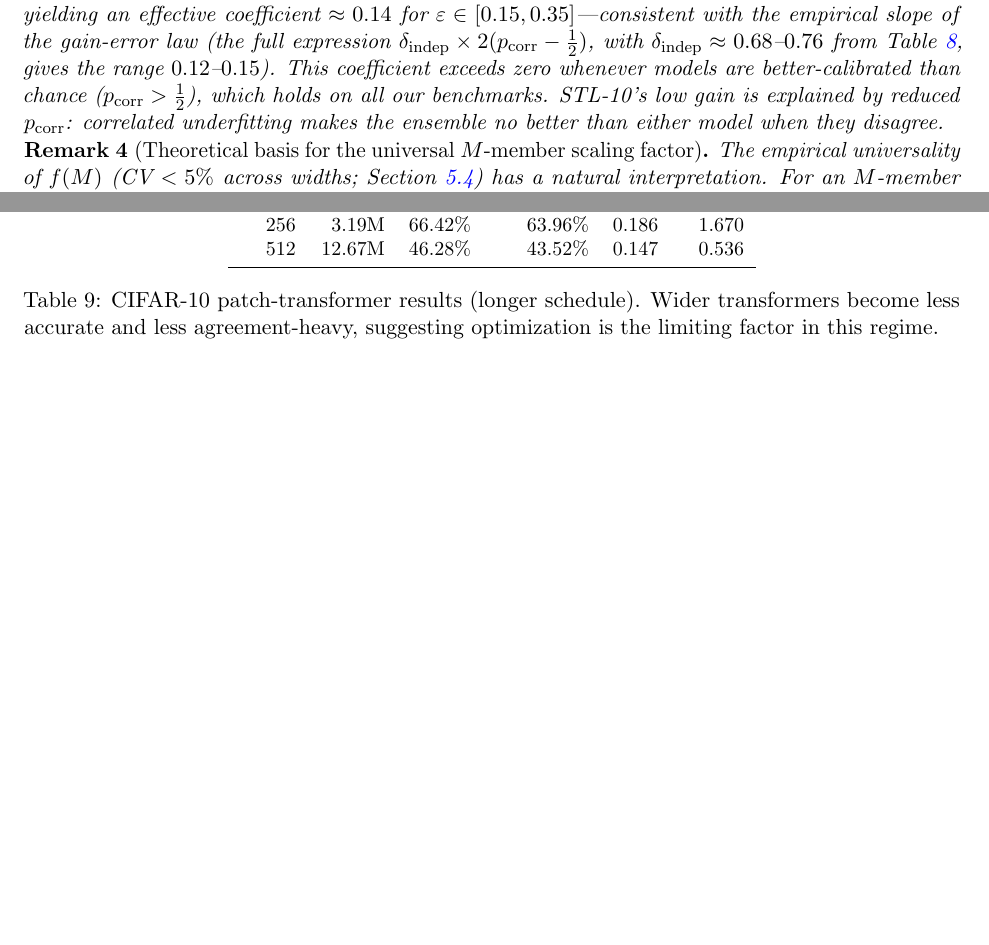
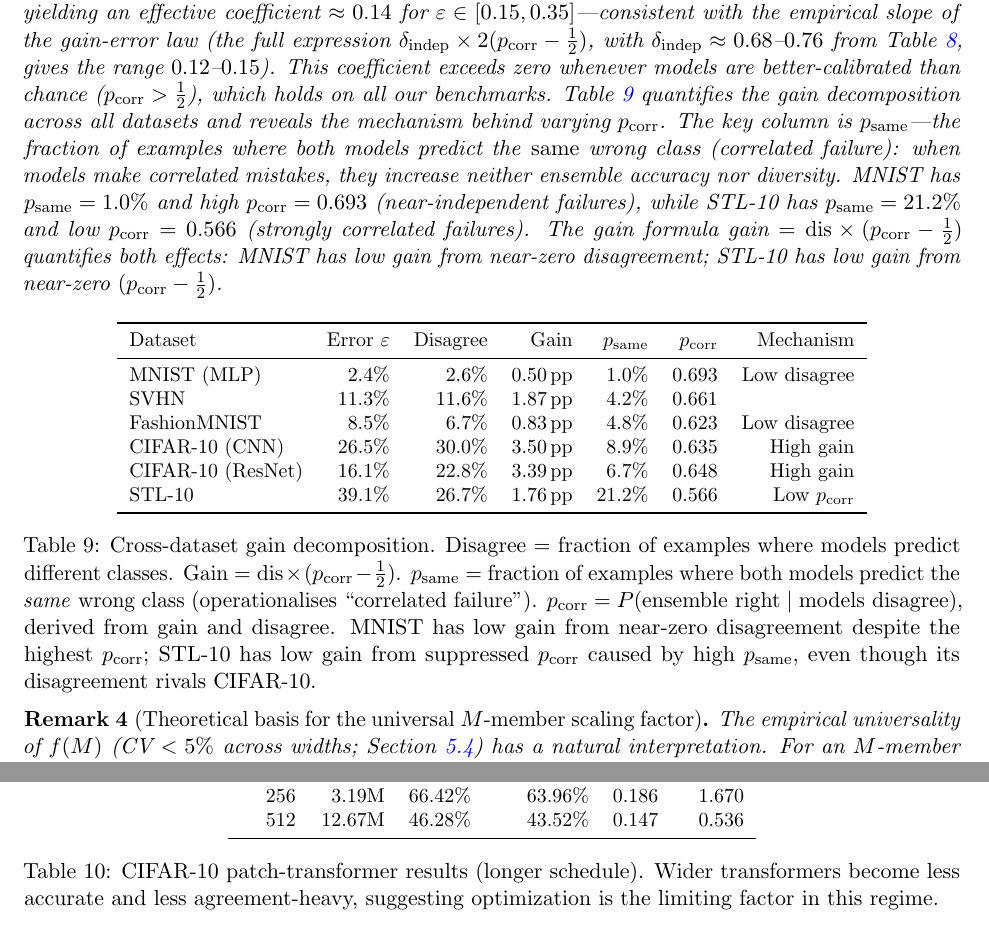
Before and after one commit to mbottoni/scaling-ensembles, a LaTeX paper (reports/scaling_ensembles_report.tex): two parts of pages 16 and 20 of 30 before the commit and two parts of pages 16 and 21 of 31 after it, joined at a grey line, cut so that both start at the same text, the shorter picture padded with empty space. Compiled offline with pdfLaTeX.

Commit message:
Add cross-dataset p_corr table with p_same (correlated failure metric)
New Table 6 decomposes gain = dis × (p_corr - 0.5) across all datasets
and introduces p_same = P(both predict same wrong class) as the mechanistic
explanation for varying p_corr: STL-10 has p_same=21.2% (vs CIFAR-10's 8.9%)
which drives p_corr down to 0.566, explaining its low gain despite high disagree.
MNIST's near-zero p_same leads to high p_corr=0.693 but low disagree=2.6%.

```diff
--- a/reports/scaling_ensembles_report.tex
+++ b/reports/scaling_ensembles_report.tex
@@ -1136,8 +1136,35 @@ effective coefficient $\approx 0.14$ for $\varepsilon \in [0.15,0.35]$---consist
 $\delta_{\mathrm{indep}} \times 2(p_{\mathrm{corr}} - \tfrac{1}{2})$, with
 $\delta_{\mathrm{indep}} \approx 0.68$--$0.76$ from Table~\ref{tab:indep}, gives the
 range $0.12$--$0.15$).
-This coefficient exceeds zero whenever models are better-calibrated than chance ($p_{\mathrm{corr}} > \tfrac{1}{2}$), which holds on all our benchmarks.  STL-10's low gain is explained by reduced $p_{\mathrm{corr}}$: correlated underfitting makes the ensemble no better than either model when they disagree.
+This coefficient exceeds zero whenever models are better-calibrated than chance ($p_{\mathrm{corr}} > \tfrac{1}{2}$), which holds on all our benchmarks.
+Table~\ref{tab:pcorr} quantifies the gain decomposition across all datasets and reveals the mechanism behind varying $p_{\mathrm{corr}}$.  The key column is $p_{\mathrm{same}}$---the fraction of examples where both models predict the \emph{same} wrong class (correlated failure): when models make correlated mistakes, they increase neither ensemble accuracy nor diversity.  MNIST has $p_{\mathrm{same}} = 1.0\%$ and high $p_{\mathrm{corr}} = 0.693$ (near-independent failures), while STL-10 has $p_{\mathrm{same}} = 21.2\%$ and low $p_{\mathrm{corr}} = 0.566$ (strongly correlated failures).  The gain formula gain $= \mathrm{dis} \times (p_{\mathrm{corr}} - \tfrac{1}{2})$ quantifies both effects: MNIST has low gain from near-zero disagreement; STL-10 has low gain from near-zero $(p_{\mathrm{corr}} - \tfrac{1}{2})$.
 \end{remark}
+
+\begin{table}[h]
+\centering
+\small
+\begin{tabular}{lrrrrrr}
+\toprule
+Dataset & Error $\varepsilon$ & Disagree & Gain & $p_{\mathrm{same}}$ & $p_{\mathrm{corr}}$ & Mechanism\\
+\midrule
+MNIST (MLP)       & 2.4\% & 2.6\% & 0.50\,pp & 1.0\% & 0.693 & Low disagree \\
+SVHN              & 11.3\% & 11.6\% & 1.87\,pp & 4.2\% & 0.661 & \\
+FashionMNIST      & 8.5\% & 6.7\% & 0.83\,pp & 4.8\% & 0.623 & Low disagree \\
+CIFAR-10 (CNN)    & 26.5\% & 30.0\% & 3.50\,pp & 8.9\% & 0.635 & High gain \\
+CIFAR-10 (ResNet) & 16.1\% & 22.8\% & 3.39\,pp & 6.7\% & 0.648 & High gain \\
+STL-10            & 39.1\% & 26.7\% & 1.76\,pp & 21.2\% & 0.566 & Low $p_{\rm corr}$ \\
+\bottomrule
+\end{tabular}
+\caption{Cross-dataset gain decomposition.  Disagree $=$ fraction of examples where models predict
+different classes.  Gain $= \mathrm{dis} \times (p_{\mathrm{corr}} - \tfrac{1}{2})$.
+$p_{\mathrm{same}}$ $=$ fraction of examples where both models predict the \emph{same} wrong class
+(operationalises ``correlated failure'').  $p_{\mathrm{corr}} = P(\text{ensemble right} \mid \text{models disagree})$,
+derived from gain and disagree.
+MNIST has low gain from near-zero disagreement despite the highest $p_{\mathrm{corr}}$;
+STL-10 has low gain from suppressed $p_{\mathrm{corr}}$ caused by high $p_{\mathrm{same}}$,
+even though its disagreement rivals CIFAR-10.}
+\label{tab:pcorr}
+\end{table}
 
 \begin{remark}[Theoretical basis for the universal $M$-member scaling factor]
 \label{rem:mscaling}
```
